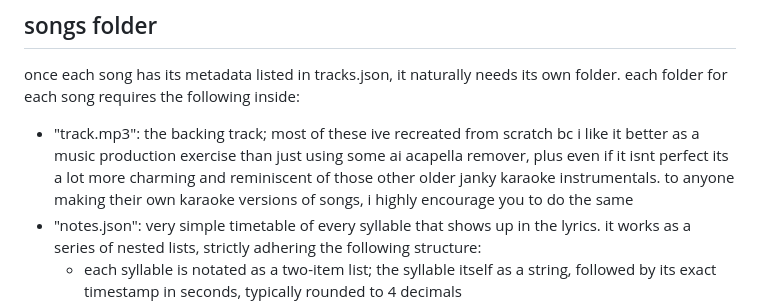
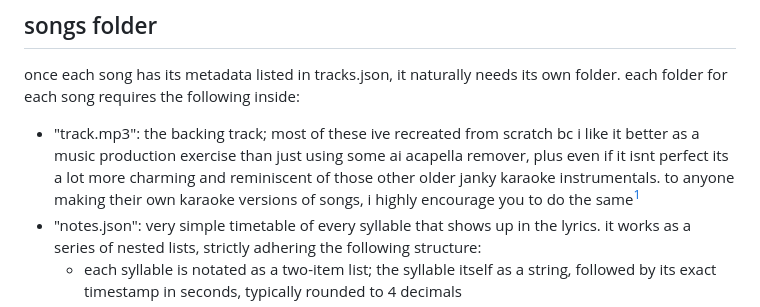
Before and after one commit to dsphng/chronicallyonlinekaraoke, a Markdown page: README.md, the part around one of its changes. Rendered like a GitHub page.

Commit message:
Update README.md
clarification

```diff
--- a/README.md
+++ b/README.md
@@ -24,7 +24,7 @@ its also where you match up each song to its directory within the songs folder.
 ## songs folder
 
 once each song has its metadata listed in tracks.json, it naturally needs its own folder. each folder for each song requires the following inside:
-- "track.mp3": the backing track; most of these ive recreated from scratch bc i like it better as a music production exercise than just using some ai acapella remover, plus even if it isnt perfect its a lot more charming and reminiscent of those other older janky karaoke instrumentals. to anyone making their own karaoke versions of songs, i highly encourage you to do the same
+- "track.mp3": the backing track; most of these ive recreated from scratch bc i like it better as a music production exercise than just using some ai acapella remover, plus even if it isnt perfect its a lot more charming and reminiscent of those other older janky karaoke instrumentals. to anyone making their own karaoke versions of songs, i highly encourage you to do the same[^1]
 - "notes.json": very simple timetable of every syllable that shows up in the lyrics. it works as a series of nested lists, strictly adhering the following structure:
   - each syllable is notated as a two-item list; the syllable itself as a string, followed by its exact timestamp in seconds, typically rounded to 4 decimals
   - the last syllable of every word is followed by a space within the string
```
Also changed, not shown: other parts of README.md (+2 -0 lines).
